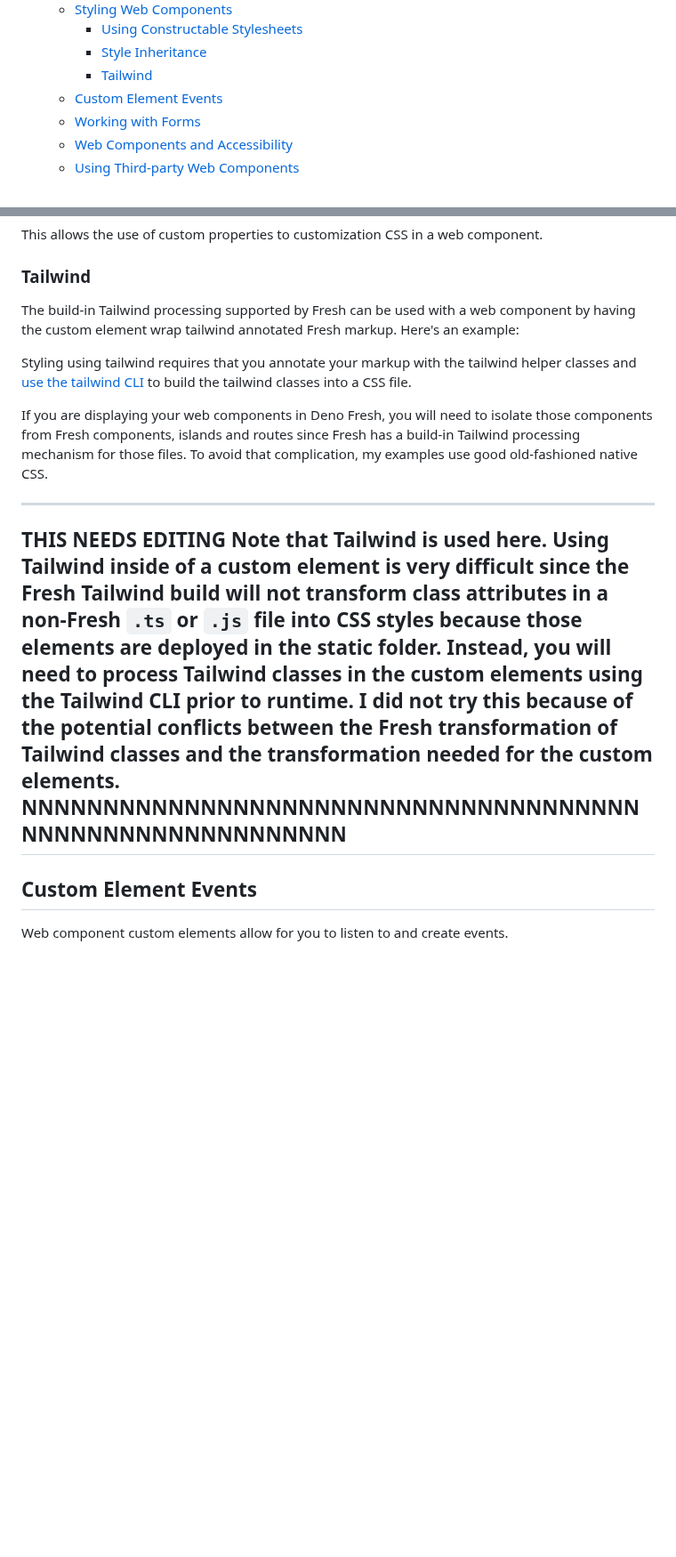
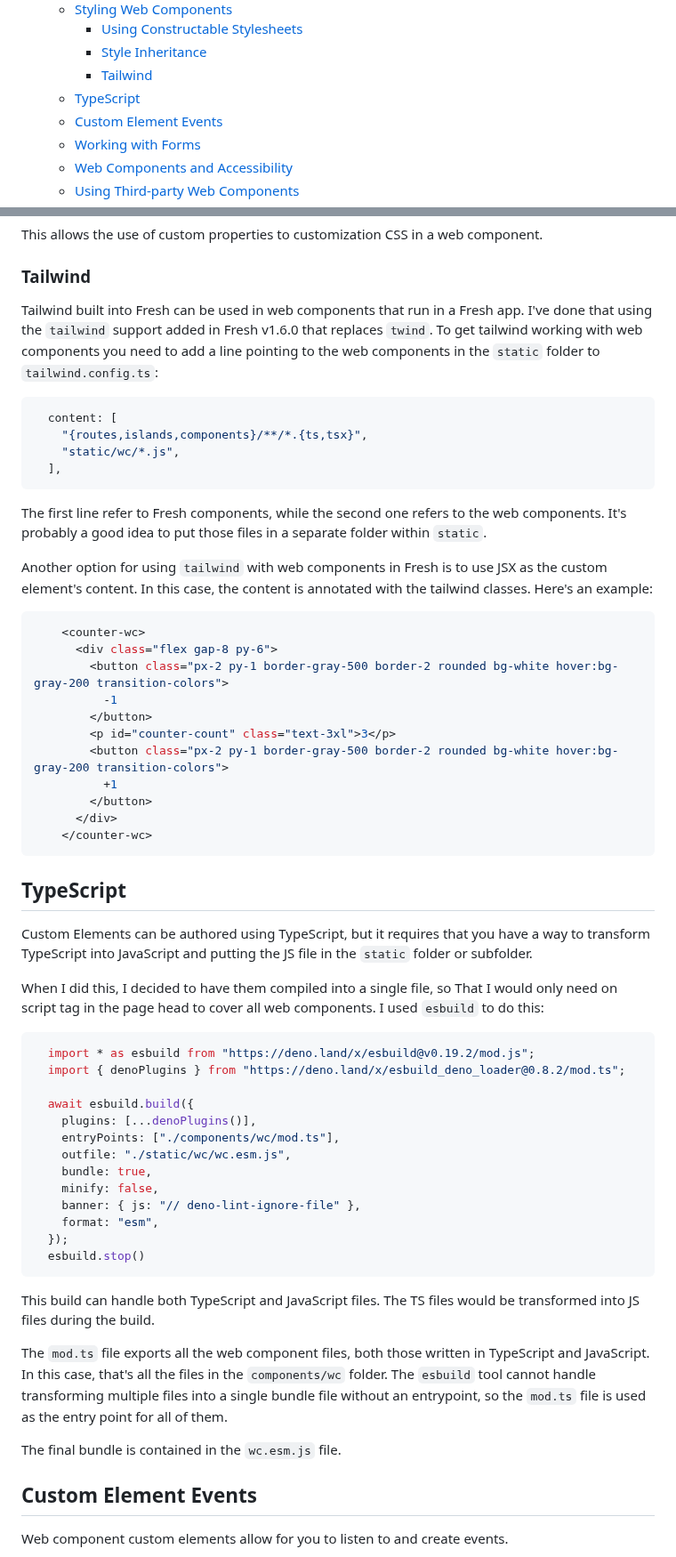
Before and after one commit to cdoremus/deno-blog, a Markdown page: posts/DRAFT_Using_Web_Components_With_Fresh.2024-02-26.md, 2 parts joined by grey strips. Shown at 89% size. GitHub-like rendering; blank space fills up the shorter version.

````diff
--- a/posts/DRAFT_Using_Web_Components_With_Fresh.2024-02-26.md
+++ b/posts/DRAFT_Using_Web_Components_With_Fresh.2024-02-26.md
@@ -19,6 +19,7 @@
       - [Using Constructable Stylesheets](#using-constructable-stylesheets)
       - [Style Inheritance](#style-inheritance)
       - [Tailwind](#tailwind)
+    - [TypeScript](#typescript)
     - [Custom Element Events](#custom-element-events)
     - [Working with Forms](#working-with-forms)
     - [Web Components and Accessibility](#web-components-and-accessibility)
@@ -357,20 +358,54 @@ This allows the use of custom properties to customization CSS in a web component
 
 ### Tailwind
 
-The build-in Tailwind processing supported by Fresh can be used with a web component by having the custom element wrap tailwind annotated Fresh markup. Here's an example:
+Tailwind built into Fresh can be used in web components that run in a Fresh app. I've done that using the `tailwind` support added in Fresh v1.6.0 that replaces `twind`. To get tailwind working with web components you need to add a line pointing to the web components in the `static` folder to `tailwind.config.ts`:
+```ts
+  content: [
+    "{routes,islands,components}/**/*.{ts,tsx}",
+    "static/wc/*.js",
+  ],
+```
+The first line refer to Fresh components, while the second one refers to the web components. It's probably a good idea to put those files in a separate folder within `static`.
 
+Another option for using `tailwind` with web components in Fresh is to use JSX as the custom element's content. In this case, the content is annotated with the tailwind classes. Here's an example:
+```ts
+    <counter-wc>
+      <div class="flex gap-8 py-6">
+        <button class="px-2 py-1 border-gray-500 border-2 rounded bg-white hover:bg-gray-200 transition-colors">
+          -1
+        </button>
+        <p id="counter-count" class="text-3xl">3</p>
+        <button class="px-2 py-1 border-gray-500 border-2 rounded bg-white hover:bg-gray-200 transition-colors">
+          +1
+        </button>
+      </div>
+    </counter-wc>
+```
+## TypeScript
 
-Styling using tailwind requires that you annotate your markup with the tailwind helper classes and [use the tailwind CLI](https://tailwindcss.com/docs/installation) to build the tailwind classes into a CSS file.
+Custom Elements can be authored using TypeScript, but it requires that you have a way to transform TypeScript into JavaScript and putting the JS file in the `static` folder or subfolder.
 
-If you are displaying your web components in Deno Fresh, you will need to isolate those components from Fresh components, islands and routes since Fresh has a build-in Tailwind processing mechanism for those files. To avoid that complication, my examples use good old-fashioned native CSS.
+When I did this, I decided to have them compiled into a single file, so That I would only need on script tag in the page head to cover all web components. I used `esbuild` to do this:
+```ts
+  import * as esbuild from "https://deno.land/x/esbuild@v0.19.2/mod.js";
+  import { denoPlugins } from "https://deno.land/x/esbuild_deno_loader@0.8.2/mod.ts";
 
+  await esbuild.build({
+    plugins: [...denoPlugins()],
+    entryPoints: ["./components/wc/mod.ts"],
+    outfile: "./static/wc/wc.esm.js",
+    bundle: true,
+    minify: false,
+    banner: { js: "// deno-lint-ignore-file" },
+    format: "esm",
+  });
+  esbuild.stop()
+```
+This build can handle both TypeScript and JavaScript files. The TS files would be transformed into JS files during the build.
 
-------------------------------
-THIS NEEDS EDITING
-Note that Tailwind is used here. Using Tailwind inside of a custom element is very difficult since the Fresh Tailwind build will not transform class attributes in a non-Fresh `.ts` or `.js` file into CSS styles because those elements are deployed in the static folder. Instead, you will need to process Tailwind classes in the custom elements using the Tailwind CLI prior to runtime. I did not try this because of the potential conflicts between the Fresh transformation of Tailwind classes and the transformation needed for the custom elements.
-NNNNNNNNNNNNNNNNNNNNNNNNNNNNNNNNNNNNNNNNNNNNNNNNNNNNNNNNNN
--------------------------------------------
+The `mod.ts` file exports all the web component files, both those written in TypeScript and JavaScript. In this case, that's all the files in the `components/wc` folder. The `esbuild` tool cannot handle transforming multiple files into a single bundle file without an entrypoint, so the `mod.ts` file is used as the entry point for all of them.
 
+The final bundle is contained in the `wc.esm.js` file.
 
 ## Custom Element Events
 Web component custom elements allow for you to listen to and create events.
````
Also changed, not shown: other parts of posts/DRAFT_Using_Web_Components_With_Fresh.2024-02-26.md (+62 -0 lines).
